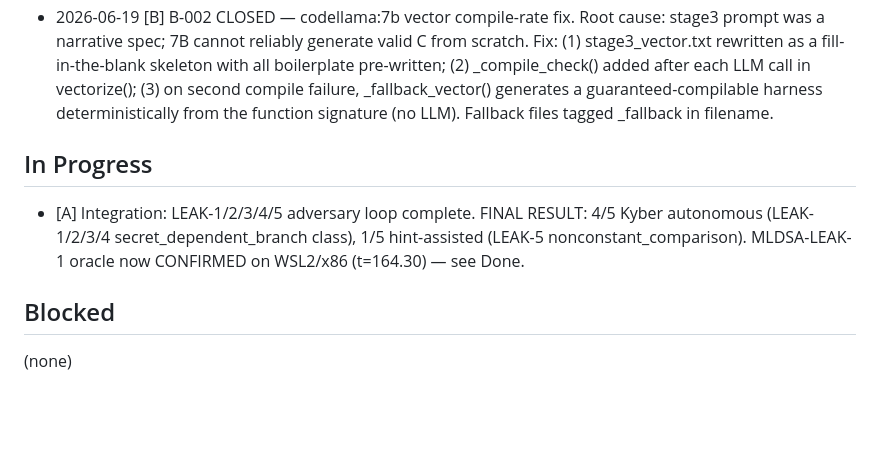
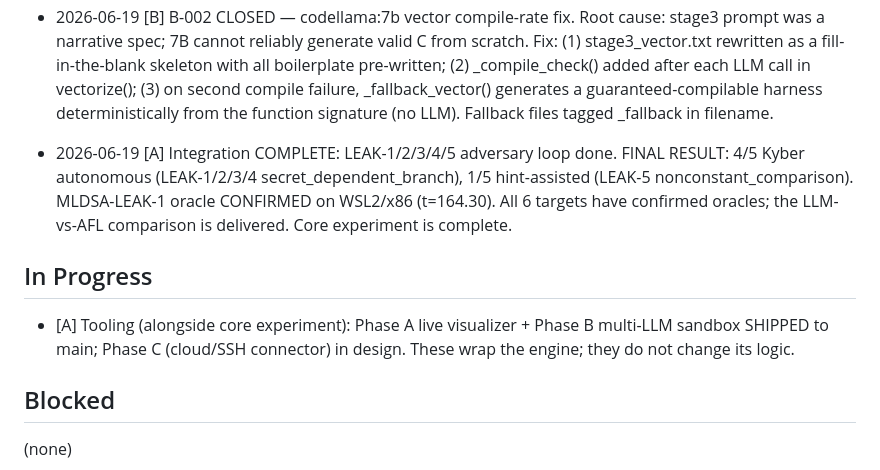
Before and after one commit to HelloOjasMutreja/Rayquaza, a Markdown page: tracking/PROGRESS.md, the part around the change. Drawn GitHub-style; blank space fills up the shorter version.

```diff
--- a/tracking/PROGRESS.md
+++ b/tracking/PROGRESS.md
@@ -59,10 +59,14 @@ Tag entries [A] (Track A) or [B] (Track B). Use ISO dates.
   generates a guaranteed-compilable harness deterministically from the function signature
   (no LLM). Fallback files tagged _fallback in filename.
 
+- 2026-06-19 [A] Integration COMPLETE: LEAK-1/2/3/4/5 adversary loop done. FINAL RESULT: 4/5 Kyber
+  autonomous (LEAK-1/2/3/4 secret_dependent_branch), 1/5 hint-assisted (LEAK-5 nonconstant_comparison).
+  MLDSA-LEAK-1 oracle CONFIRMED on WSL2/x86 (t=164.30). All 6 targets have confirmed oracles; the
+  LLM-vs-AFL comparison is delivered. Core experiment is complete.
+
 ## In Progress
-- [A] Integration: LEAK-1/2/3/4/5 adversary loop complete. FINAL RESULT: 4/5 Kyber autonomous
-  (LEAK-1/2/3/4 secret_dependent_branch class), 1/5 hint-assisted (LEAK-5 nonconstant_comparison).
-  MLDSA-LEAK-1 oracle now CONFIRMED on WSL2/x86 (t=164.30) — see Done.
+- [A] Tooling (alongside core experiment): Phase A live visualizer + Phase B multi-LLM sandbox SHIPPED
+  to main; Phase C (cloud/SSH connector) in design. These wrap the engine; they do not change its logic.
 
 ## Blocked
 (none)
```
Also changed, not shown: tracking/ISSUES.md (+9 -11 lines).
